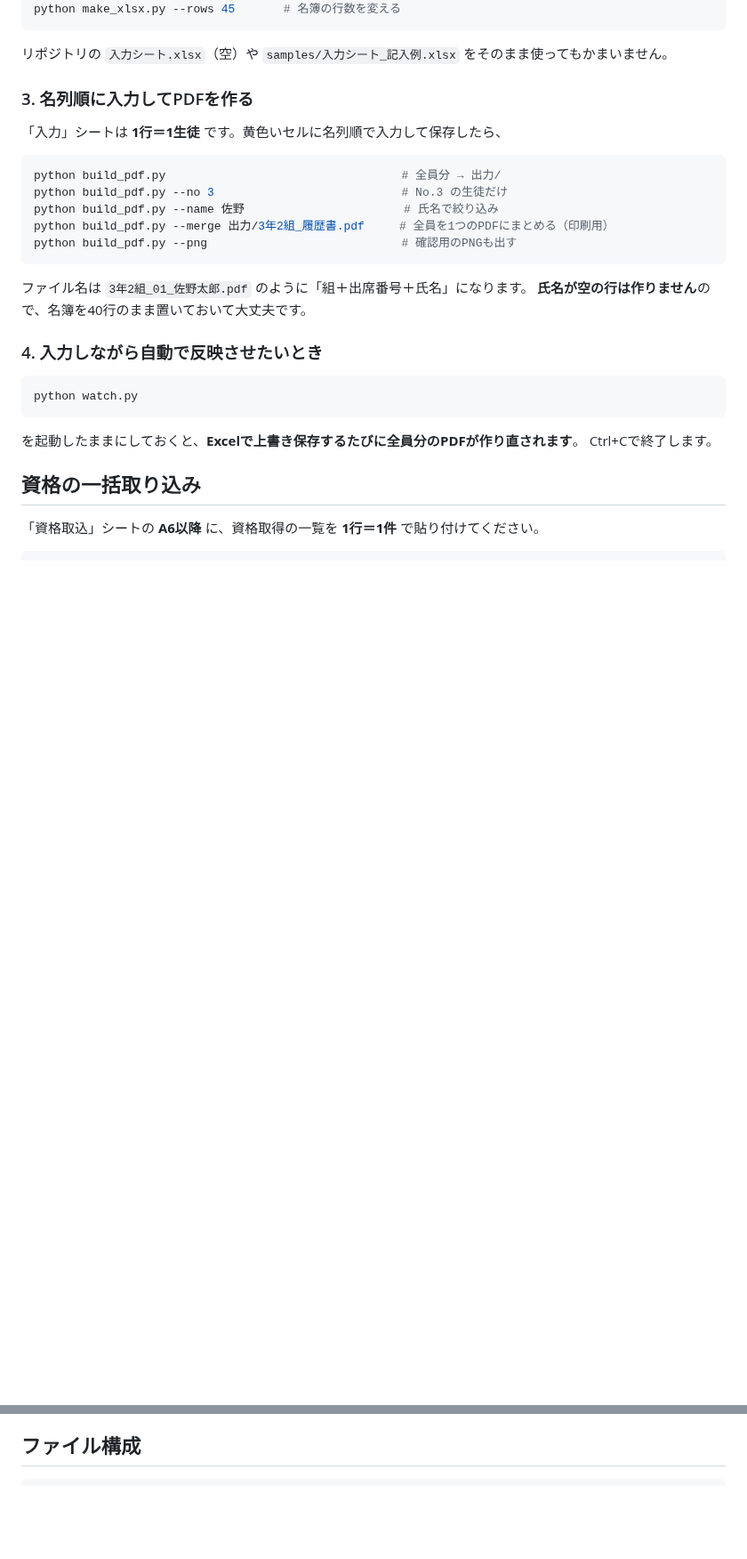
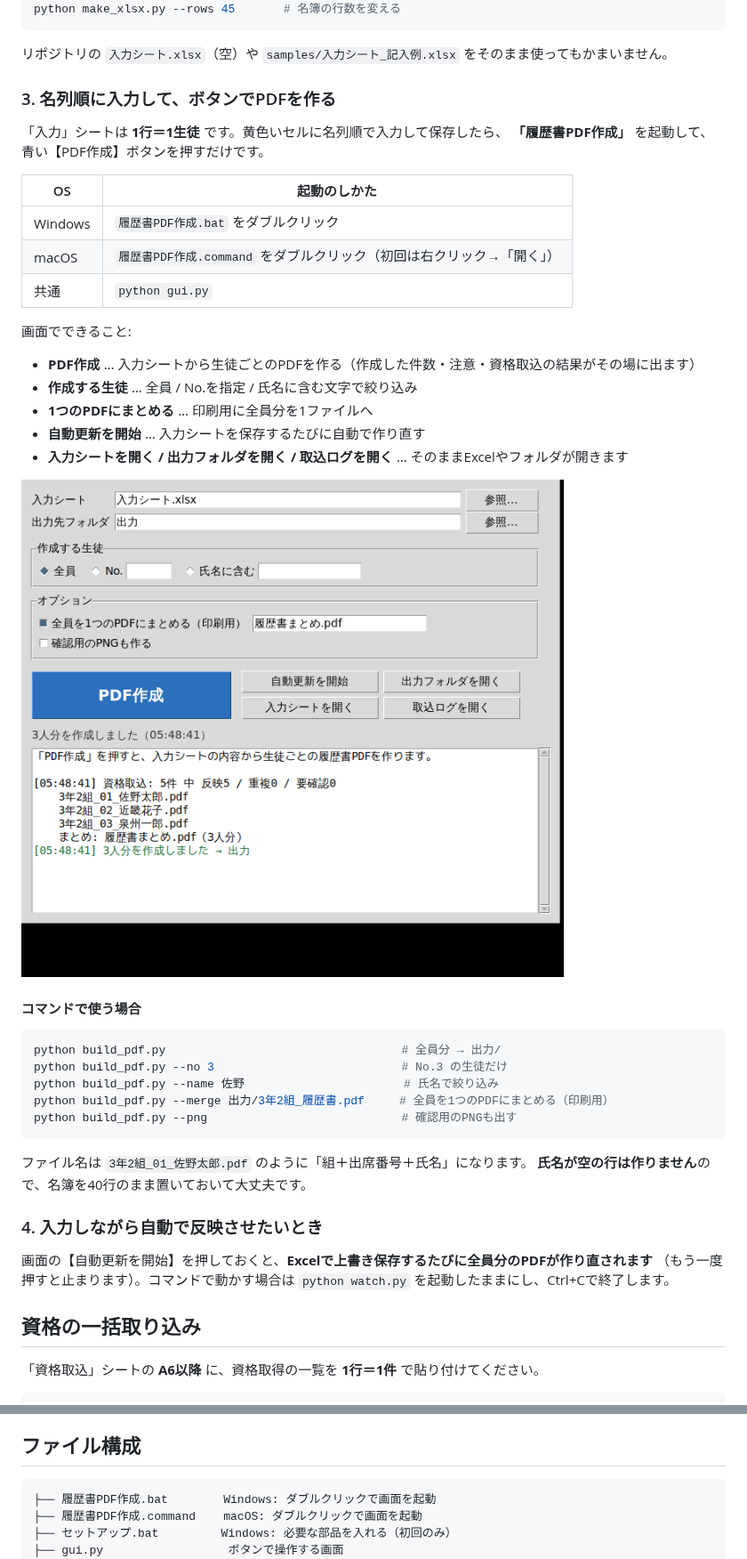
Before and after one commit to piyohiko12/-rirekisyo, a Markdown page: README.md, 2 parts joined by grey strips. Shown at 89% size. Rendered like a GitHub page; pictures changed too: docs/gui.png (added); blank space fills up the shorter version.

````diff
--- a/README.md
+++ b/README.md
@@ -56,9 +57,28 @@ python make_xlsx.py --rows 45       # 名簿の行数を変える
 
 リポジトリの `入力シート.xlsx`（空）や `samples/入力シート_記入例.xlsx` をそのまま使ってもかまいません。
 
-### 3. 名列順に入力してPDFを作る
+### 3. 名列順に入力して、ボタンでPDFを作る
 
 「入力」シートは **1行＝1生徒** です。黄色いセルに名列順で入力して保存したら、
+**「履歴書PDF作成」** を起動して、青い【PDF作成】ボタンを押すだけです。
+
+| OS | 起動のしかた |
+| --- | --- |
+| Windows | `履歴書PDF作成.bat` をダブルクリック |
+| macOS | `履歴書PDF作成.command` をダブルクリック（初回は右クリック→「開く」） |
+| 共通 | `python gui.py` |
+
+画面でできること:
+
+- **PDF作成** … 入力シートから生徒ごとのPDFを作る（作成した件数・注意・資格取込の結果がその場に出ます）
+- **作成する生徒** … 全員 / No.を指定 / 氏名に含む文字で絞り込み
+- **1つのPDFにまとめる** … 印刷用に全員分を1ファイルへ
+- **自動更新を開始** … 入力シートを保存するたびに自動で作り直す
+- **入力シートを開く / 出力フォルダを開く / 取込ログを開く** … そのままExcelやフォルダが開きます
+
+![画面イメージ](docs/gui.png)
+
+#### コマンドで使う場合
 
 ```bash
 python build_pdf.py                                  # 全員分 → 出力/
@@ -73,12 +93,8 @@ python build_pdf.py --png                            # 確認用のPNGも出す
 
 ### 4. 入力しながら自動で反映させたいとき
 
-```bash
-python watch.py
-```
-
-を起動したままにしておくと、**Excelで上書き保存するたびに全員分のPDFが作り直されます**。
-Ctrl+Cで終了します。
+画面の【自動更新を開始】を押しておくと、**Excelで上書き保存するたびに全員分のPDFが作り直されます**
+（もう一度押すと止まります）。コマンドで動かす場合は `python watch.py` を起動したままにし、Ctrl+Cで終了します。
 
 ## 資格の一括取り込み
 
@@ -160,6 +176,10 @@ python build_pdf.py ~/Downloads/入力シート.csv -o 出力
 ## ファイル構成
 
 ```
+├── 履歴書PDF作成.bat        Windows: ダブルクリックで画面を起動
+├── 履歴書PDF作成.command    macOS: ダブルクリックで画面を起動
+├── セットアップ.bat         Windows: 必要な部品を入れる（初回のみ）
+├── gui.py                  ボタンで操作する画面
 ├── make_xlsx.py            入力シート(.xlsx)を作る
 ├── build_pdf.py            入力シート → 生徒ごとのPDF（--merge で1つにまとめる）
 ├── watch.py                入力シートを監視して自動でPDFを更新
````
Also changed, not shown: other parts of README.md (+1 -0 lines), 7 other files.
